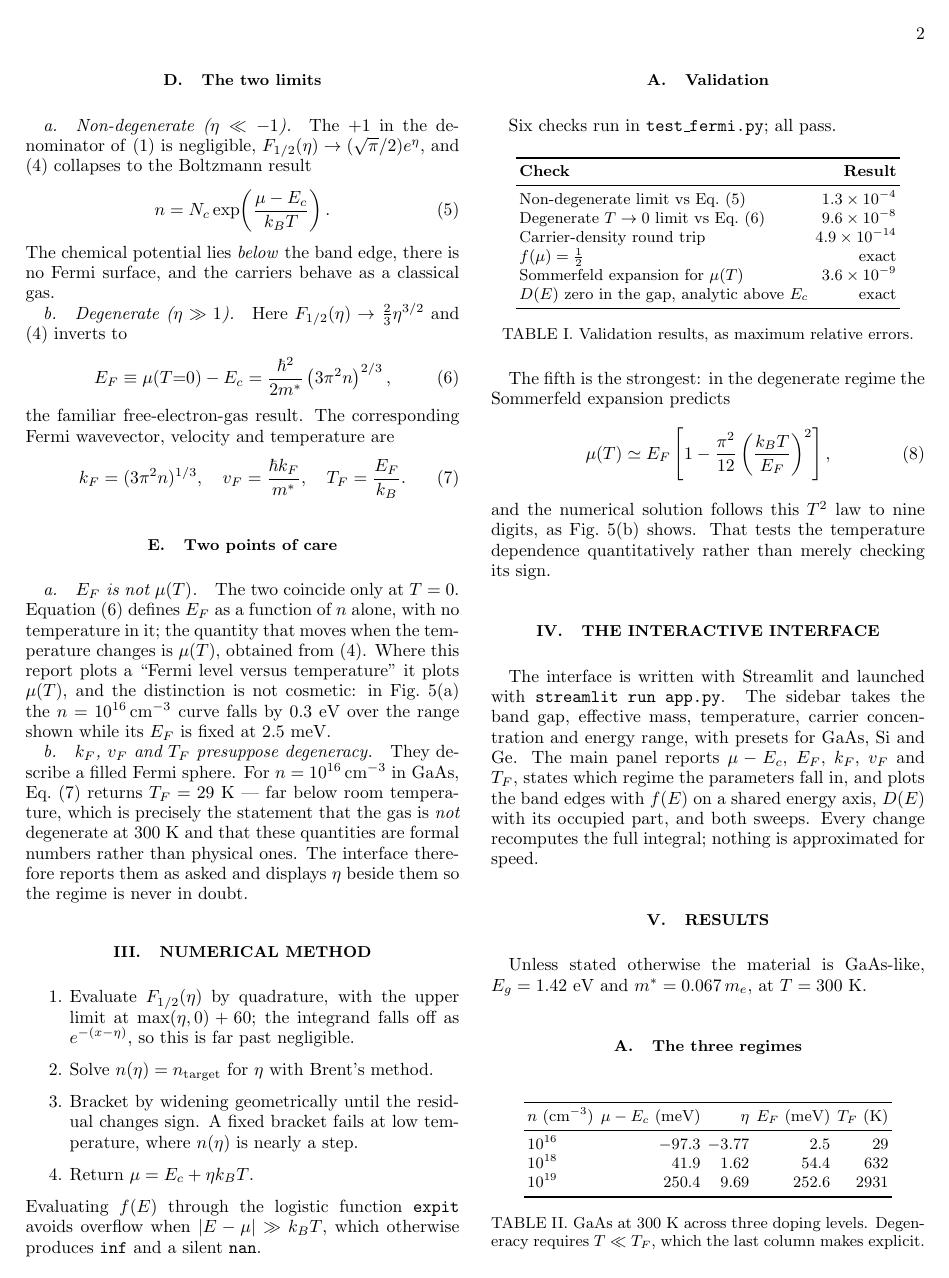
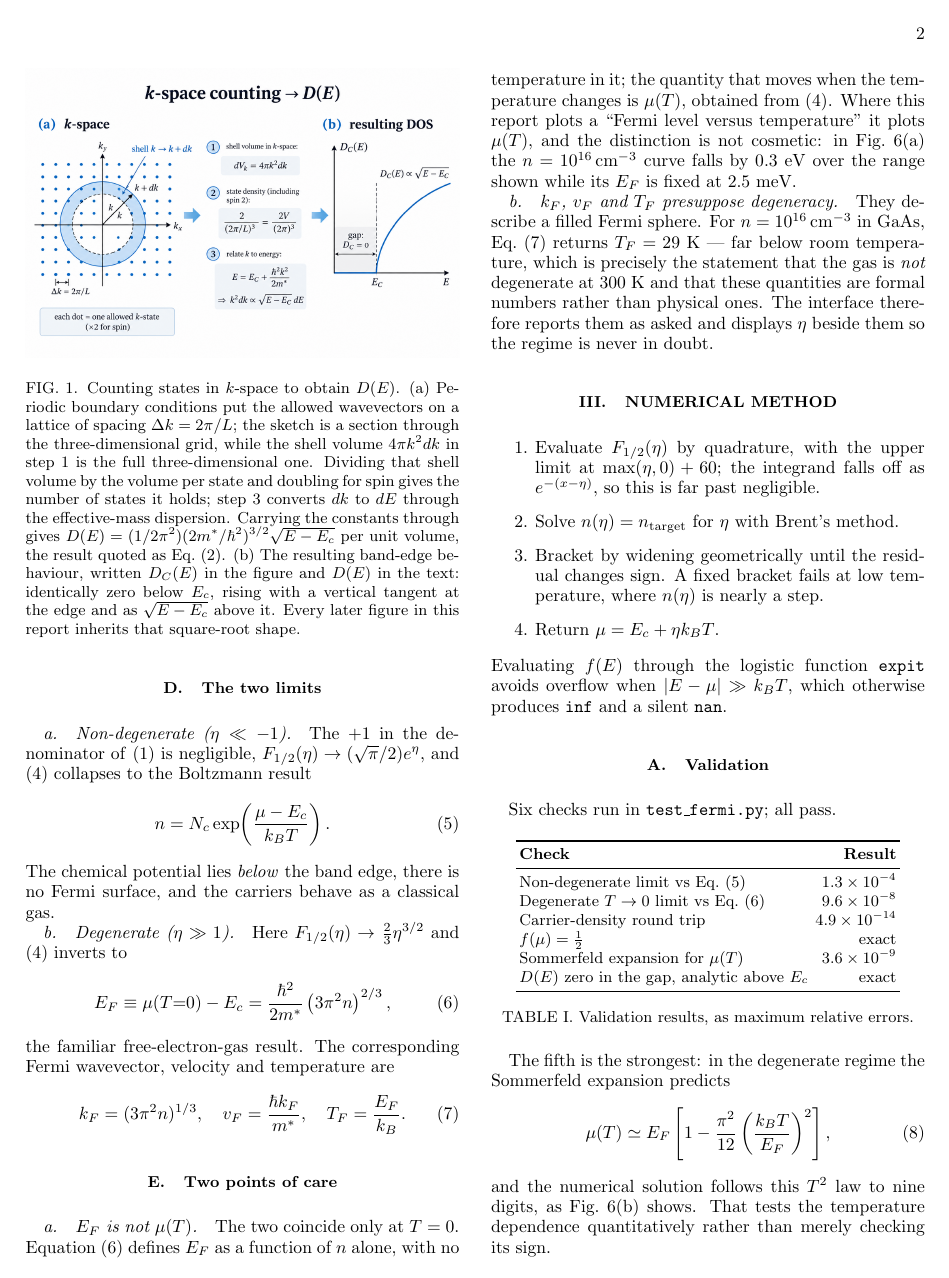
Before and after one commit to prasang06/ssp_assignment, a LaTeX paper (question_5/report/report.tex): page 2 of 6 before the commit and page 2 of 7 after it. Compiled offline with pdfLaTeX.

Commit message:
Add k-space counting diagram to question 5 theory section

```diff
--- a/question_5/report/report.tex
+++ b/question_5/report/report.tex
@@ -116,6 +116,23 @@ states per unit volume,
 \end{equation}
 and zero inside the gap. The square-root edge is the three-dimensional signature: states become
 available gradually above the band edge rather than all at once.
+Figure~\ref{fig:kspace} sets out the counting.
+
+\begin{figure}[t]
+\centering
+\includegraphics[width=\columnwidth]{kspace_dos.png}
+\caption{Counting states in $k$-space to obtain $D(E)$. (a) Periodic boundary conditions put the
+allowed wavevectors on a lattice of spacing $\Delta k = 2\pi/L$; the sketch is a section through
+the three-dimensional grid, while the shell volume $4\pi k^2 dk$ in step 1 is the full
+three-dimensional one. Dividing that shell volume by the volume per state and doubling for spin
+gives the number of states it holds; step 3 converts $dk$ to $dE$ through the effective-mass
+dispersion. Carrying the constants through gives
+$D(E)=(1/2\pi^{2})(2m^{*}/\hbar^{2})^{3/2}\sqrt{E-E_{c}}$ per unit volume, the result quoted as
+Eq.~\eqref{eq:dos}. (b) The resulting band-edge behaviour, written $D_C(E)$ in the figure and
+$D(E)$ in the text: identically zero below $E_c$, rising with a vertical tangent at the edge and
+as $\sqrt{E-E_c}$ above it. Every later figure in this report inherits that square-root shape.}
+\label{fig:kspace}
+\end{figure}
 
 \subsection{Carrier density fixes the chemical potential}
 
```
Also changed, not shown: question_5/figures/kspace_dos.png (added), question_5/report/report.pdf.
